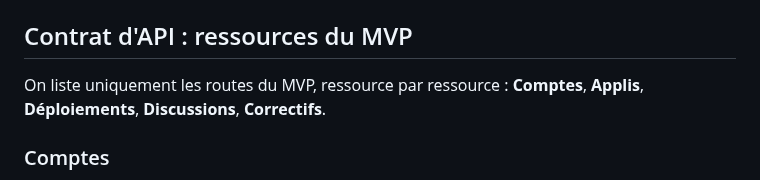
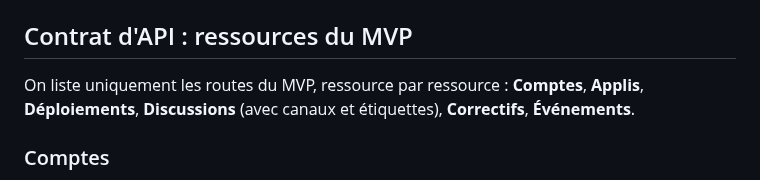
Before and after one commit to octavebahoun/Souk.dev, a Markdown page: DECISIONS.md, the part around the change. GitHub-like rendering.

Commit message:
Met à jour la liste des ressources du contrat
Co-Authored-By: Claude Opus 5.5 <noreply@anthropic.com>
Claude-Session: https://claude.ai/code/session_01VQmnEvhD2G43vU5yqE9MYq

```diff
--- a/DECISIONS.md
+++ b/DECISIONS.md
@@ -49,7 +49,7 @@ Un seul dépôt : `frontend/` (React) + `backend/` (Laravel).
 
 ## Contrat d'API : ressources du MVP
 
-On liste uniquement les routes du MVP, ressource par ressource : **Comptes**, **Applis**, **Déploiements**, **Discussions**, **Correctifs**.
+On liste uniquement les routes du MVP, ressource par ressource : **Comptes**, **Applis**, **Déploiements**, **Discussions** (avec canaux et étiquettes), **Correctifs**, **Événements**.
 
 ### Comptes
 
```
